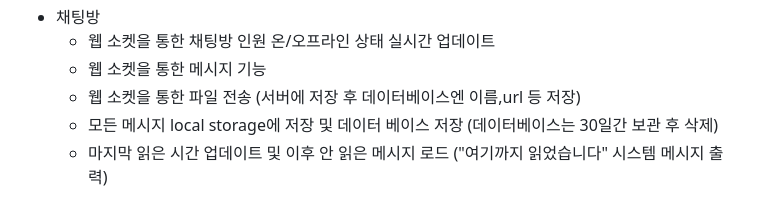
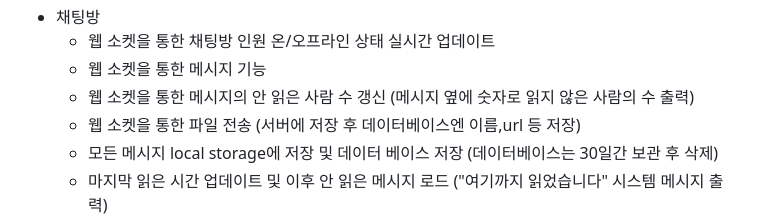
Before and after one commit to MS5682/WebChatProject, a Markdown page: README.md, the part around the change. Rendered like a GitHub page.

```diff
--- a/README.md
+++ b/README.md
@@ -90,6 +90,7 @@ https://www.erdcloud.com/d/xq4NqMEW77aaebcL6
 + 채팅방
   + 웹 소켓을 통한 채팅방 인원 온/오프라인 상태 실시간 업데이트
   + 웹 소켓을 통한 메시지 기능
+  + 웹 소켓을 통한 메시지의 안 읽은 사람 수 갱신 (메시지 옆에 숫자로 읽지 않은 사람의 수 출력)
   + 웹 소켓을 통한 파일 전송 (서버에 저장 후 데이터베이스엔 이름,url 등 저장)
   + 모든 메시지 local storage에 저장 및 데이터 베이스 저장 (데이터베이스는 30일간 보관 후 삭제)
   + 마지막 읽은 시간 업데이트 및 이후 안 읽은 메시지 로드 ("여기까지 읽었습니다" 시스템 메시지 출력)
```
